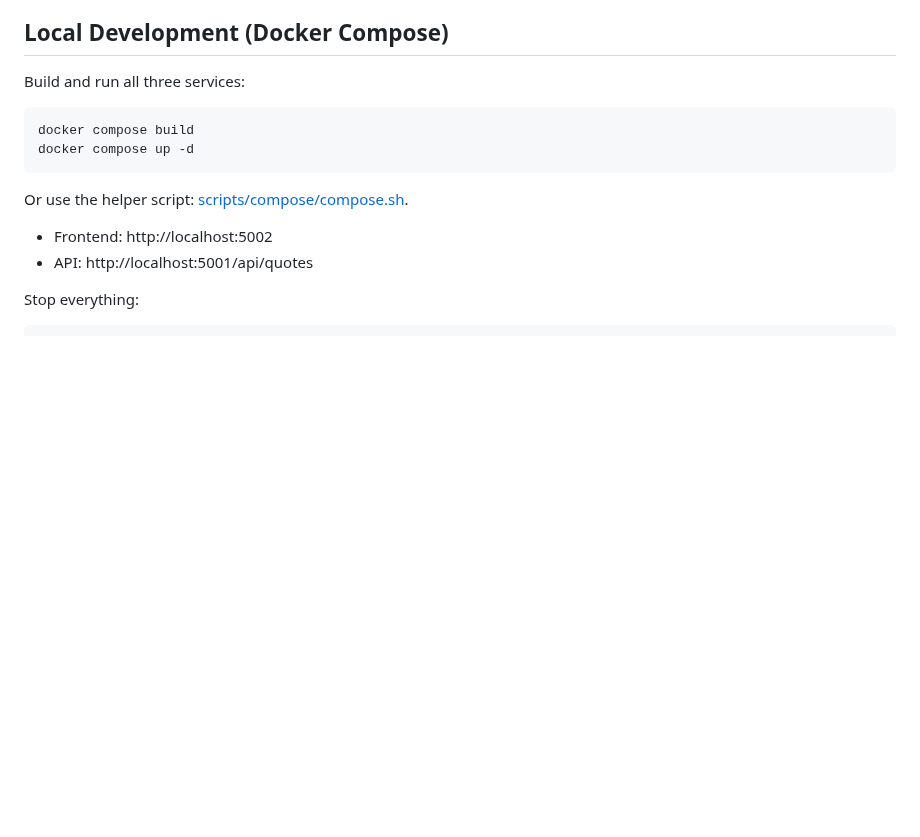
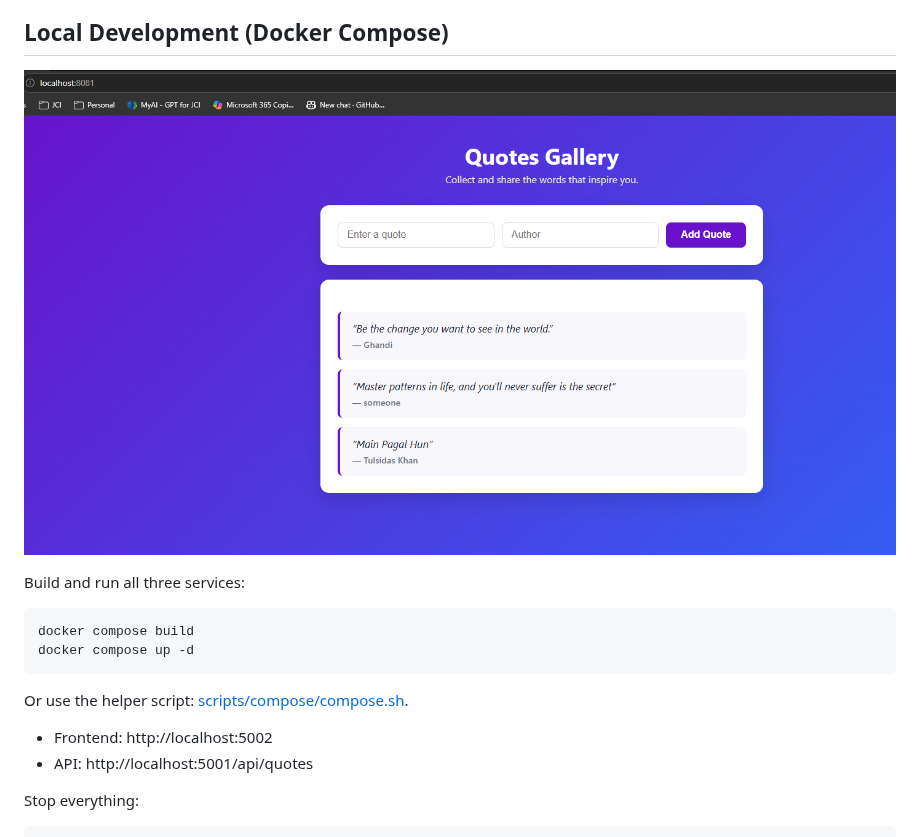
Before and after one commit to anilpandeyio/k8s-three-tier-starter, a Markdown page: README.md, the part around the change. Drawn GitHub-style; pictures changed too: image.png (added); blank space fills up the shorter version.

```diff
--- a/README.md
+++ b/README.md
@@ -16,6 +16,8 @@ A 3-tier Quotes application (MySQL + API + Frontend) that can run locally with D
 - A container registry (Docker Hub or similar) if deploying to Kubernetes
 
 ## Local Development (Docker Compose)
+
+![alt text](image.png)
 
 Build and run all three services:
 
```
Also changed, not shown: 3 other files.
